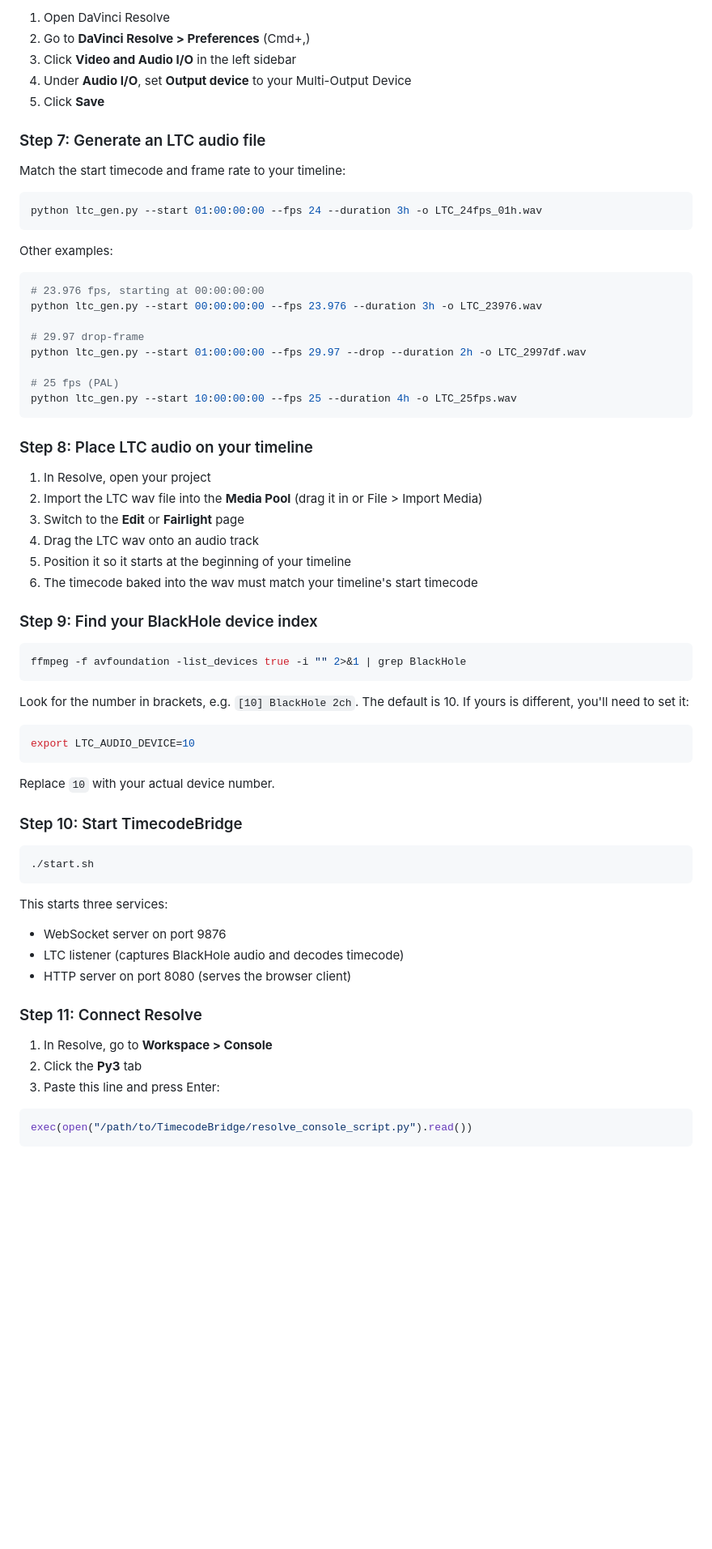
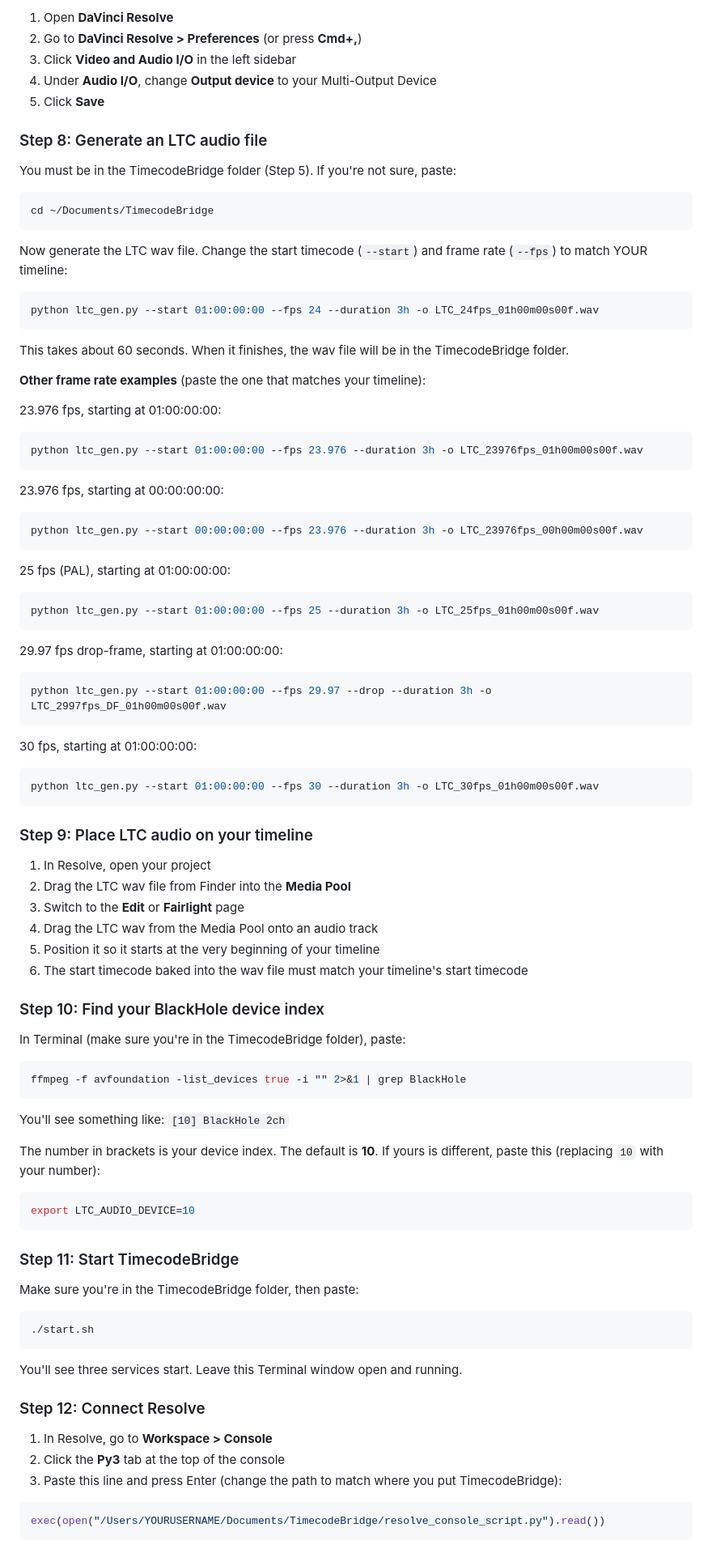
Before and after one commit to chadlittlepage/TimecodeBridge, a Markdown page: docs/SETUP.md, the part around one of its changes. Shown at 81% size. GitHub-like rendering; blank space fills up the shorter version.

````diff
--- a/docs/SETUP.md
+++ b/docs/SETUP.md
@@ -70,72 +102,95 @@ This lets you hear audio AND send it to BlackHole simultaneously.
 
-1. Open DaVinci Resolve
-2. Go to **DaVinci Resolve > Preferences** (Cmd+,)
+1. Open **DaVinci Resolve**
+2. Go to **DaVinci Resolve > Preferences** (or press **Cmd+,**)
 3. Click **Video and Audio I/O** in the left sidebar
-4. Under **Audio I/O**, set **Output device** to your Multi-Output Device
+4. Under **Audio I/O**, change **Output device** to your Multi-Output Device
 5. Click **Save**
 
-### Step 7: Generate an LTC audio file
+### Step 8: Generate an LTC audio file
 
-Match the start timecode and frame rate to your timeline:
+You must be in the TimecodeBridge folder (Step 5). If you're not sure, paste:
 
 ```bash
-python ltc_gen.py --start 01:00:00:00 --fps 24 --duration 3h -o LTC_24fps_01h.wav
+cd ~/Documents/TimecodeBridge
 ```
 
-Other examples:
+Now generate the LTC wav file. Change the start timecode (`--start`) and frame rate (`--fps`) to match YOUR timeline:
 
 ```bash
-# 23.976 fps, starting at 00:00:00:00
-python ltc_gen.py --start 00:00:00:00 --fps 23.976 --duration 3h -o LTC_23976.wav
-
-# 29.97 drop-frame
-python ltc_gen.py --start 01:00:00:00 --fps 29.97 --drop --duration 2h -o LTC_2997df.wav
-
-# 25 fps (PAL)
-python ltc_gen.py --start 10:00:00:00 --fps 25 --duration 4h -o LTC_25fps.wav
+python ltc_gen.py --start 01:00:00:00 --fps 24 --duration 3h -o LTC_24fps_01h00m00s00f.wav
 ```
 
-### Step 8: Place LTC audio on your timeline
+This takes about 60 seconds. When it finishes, the wav file will be in the TimecodeBridge folder.
+
+**Other frame rate examples** (paste the one that matches your timeline):
+
+23.976 fps, starting at 01:00:00:00:
+```bash
+python ltc_gen.py --start 01:00:00:00 --fps 23.976 --duration 3h -o LTC_23976fps_01h00m00s00f.wav
+```
+
+23.976 fps, starting at 00:00:00:00:
+```bash
+python ltc_gen.py --start 00:00:00:00 --fps 23.976 --duration 3h -o LTC_23976fps_00h00m00s00f.wav
+```
+
+25 fps (PAL), starting at 01:00:00:00:
+```bash
+python ltc_gen.py --start 01:00:00:00 --fps 25 --duration 3h -o LTC_25fps_01h00m00s00f.wav
+```
+
+29.97 fps drop-frame, starting at 01:00:00:00:
+```bash
+python ltc_gen.py --start 01:00:00:00 --fps 29.97 --drop --duration 3h -o LTC_2997fps_DF_01h00m00s00f.wav
+```
+
+30 fps, starting at 01:00:00:00:
+```bash
+python ltc_gen.py --start 01:00:00:00 --fps 30 --duration 3h -o LTC_30fps_01h00m00s00f.wav
+```
+
+### Step 9: Place LTC audio on your timeline
 
 1. In Resolve, open your project
-2. Import the LTC wav file into the **Media Pool** (drag it in or File > Import Media)
+2. Drag the LTC wav file from Finder into the **Media Pool**
 3. Switch to the **Edit** or **Fairlight** page
-4. Drag the LTC wav onto an audio track
-5. Position it so it starts at the beginning of your timeline
-6. The timecode baked into the wav must match your timeline's start timecode
+4. Drag the LTC wav from the Media Pool onto an audio track
+5. Position it so it starts at the very beginning of your timeline
+6. The start timecode baked into the wav file must match your timeline's start timecode
 
-### Step 9: Find your BlackHole device index
+### Step 10: Find your BlackHole device index
+
+In Terminal (make sure you're in the TimecodeBridge folder), paste:
 
 ```bash
 ffmpeg -f avfoundation -list_devices true -i "" 2>&1 | grep BlackHole
 ```
 
-Look for the number in brackets, e.g. `[10] BlackHole 2ch`. The default is 10. If yours is different, you'll need to set it:
+You'll see something like: `[10] BlackHole 2ch`
+
+The number in brackets is your device index. The default is **10**. If yours is different, paste this (replacing `10` with your number):
 
 ```bash
 export LTC_AUDIO_DEVICE=10
 ```
 
-Replace `10` with your actual device number.
+### Step 11: Start TimecodeBridge
 
-### Step 10: Start TimecodeBridge
+Make sure you're in the TimecodeBridge folder, then paste:
 
 ```bash
 ./start.sh
 ```
 
-This starts three services:
-- WebSocket server on port 9876
-- LTC listener (captures BlackHole audio and decodes timecode)
-- HTTP server on port 8080 (serves the browser client)
+You'll see three services start. Leave this Terminal window open and running.
 
-### Step 11: Connect Resolve
+### Step 12: Connect Resolve
 
 1. In Resolve, go to **Workspace > Console**
-2. Click the **Py3** tab
-3. Paste this line and press Enter:
+2. Click the **Py3** tab at the top of the console
+3. Paste this line and press Enter (change the path to match where you put TimecodeBridge):
 
 ```python
-exec(open("/path/to/TimecodeBridge/resolve_console_script.py").read())
+exec(open("/Users/YOURUSERNAME/Documents/TimecodeBridge/resolve_console_script.py").read())
 ```
 
````
Also changed, not shown: other parts of docs/SETUP.md (+101 -48 lines).
